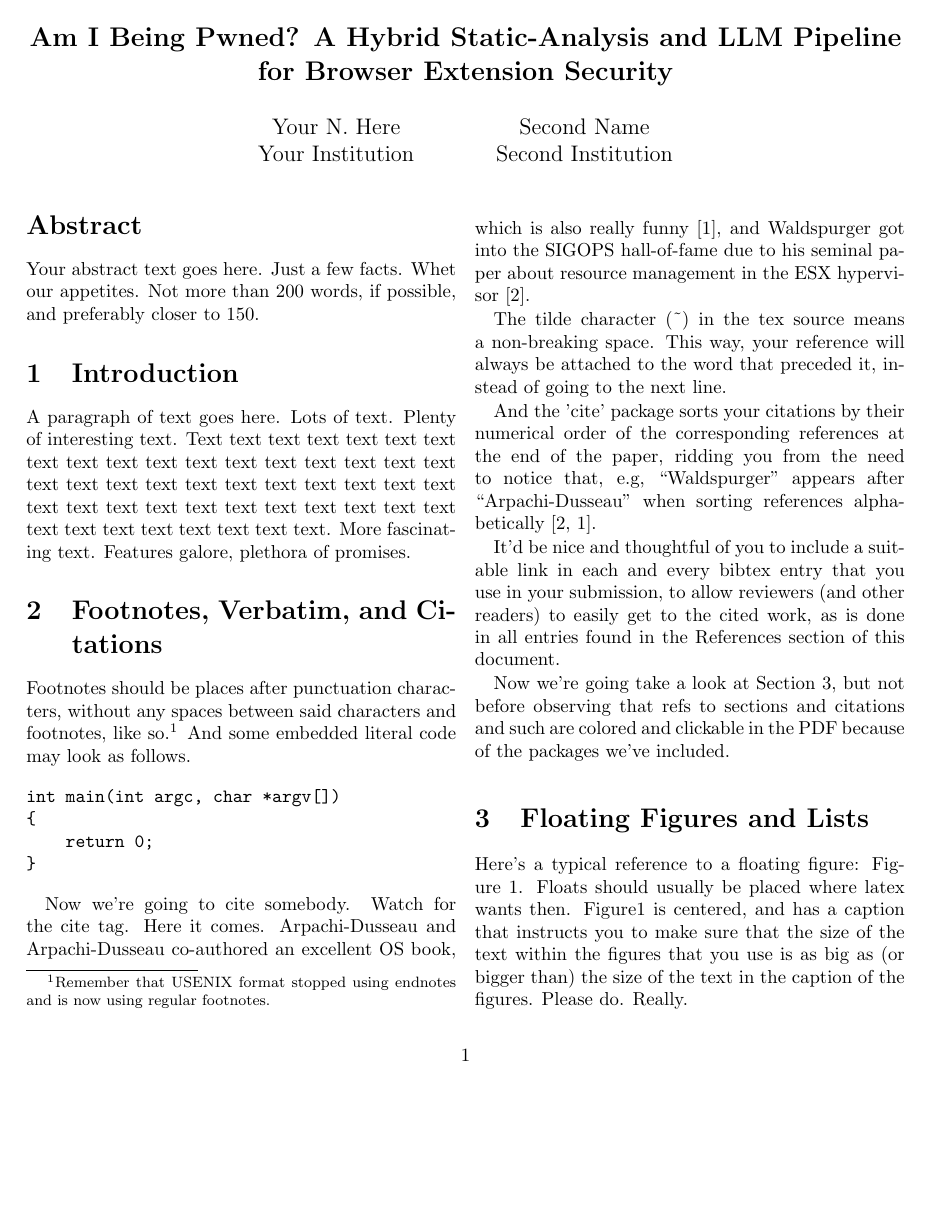
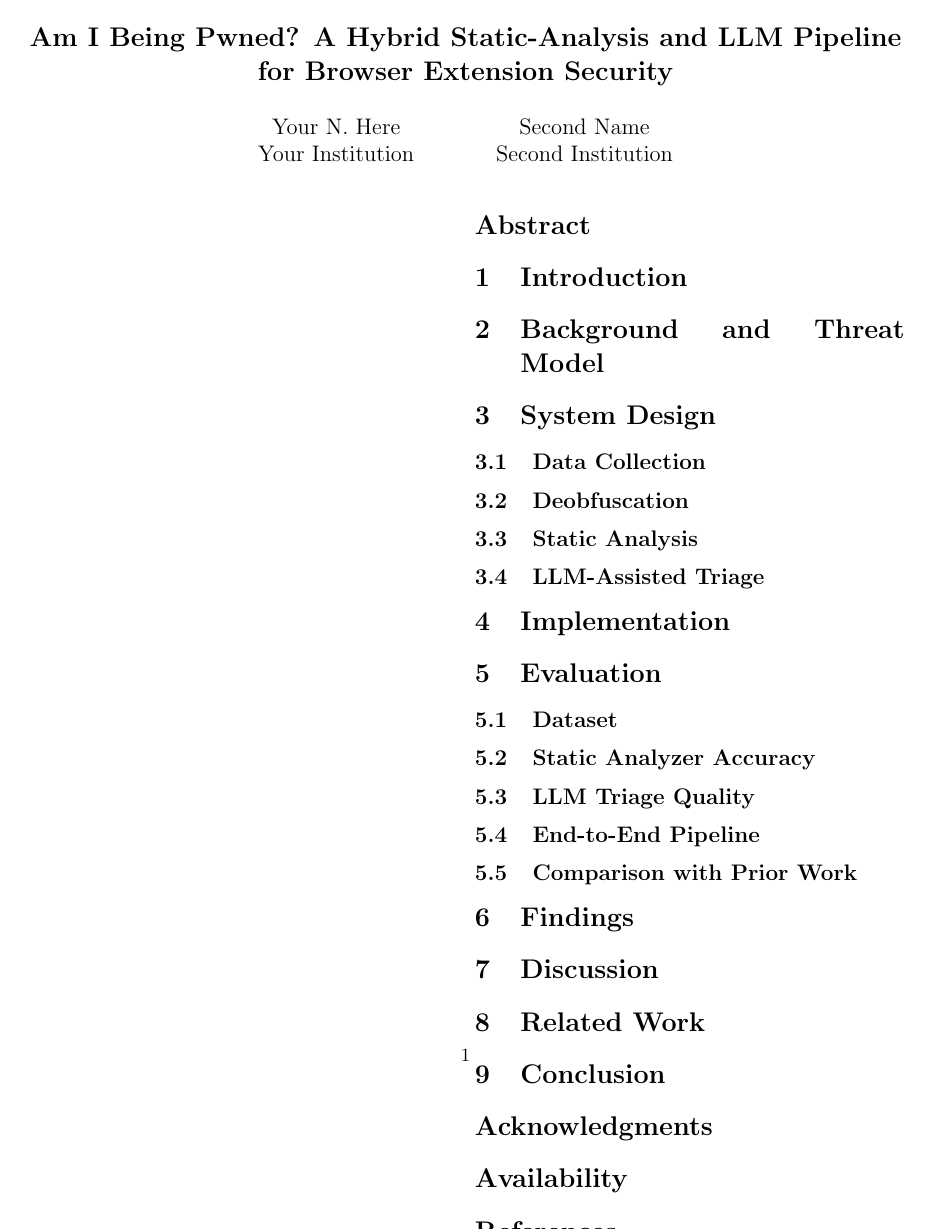
Before and after one commit to Acorn221/amibeingpwned-paper, a LaTeX paper (usenix2019_v3.1.tex): page 1 of 2 before the commit and the whole page after it. Compiled offline with pdfLaTeX; a LaTeX package or settings file that is missing is left out.

Commit message:
Add paper structure with section headings and TODO notes
Sections: Introduction, Background & Threat Model, System Design
(Collection, Deobfuscation, Static Analysis, LLM Triage),
Implementation, Evaluation (5 subsections), Findings, Discussion,
Related Work, Conclusion.

Co-Authored-By: Claude Opus 4.6 <noreply@anthropic.com>

```diff
--- a/usenix2019_v3.1.tex
+++ b/usenix2019_v3.1.tex
@@ -109,66 +94,44 @@ Second Institution
 %-------------------------------------------------------------------------------
 \begin{abstract}
 %-------------------------------------------------------------------------------
-Your abstract text goes here. Just a few facts. Whet our appetites.
-Not more than 200 words, if possible, and preferably closer to 150.
+
+% TODO: ~150-200 words
+% - Browser extensions have deep access, CWS review is insufficient
+% - We present a hybrid pipeline: AST data-flow analysis + LLM triage
+% - Key results: X extensions analyzed, Y flagged, Z confirmed malicious
+
 \end{abstract}
 
 
 %-------------------------------------------------------------------------------
 \section{Introduction}
+\label{sec:intro}
 %-------------------------------------------------------------------------------
 
-A paragraph of text goes here. Lots of text. Plenty of interesting
-text. Text text text text text text text text text text text text text
-text text text text text text text text text text text text text text
-text text text text text text text text text text text text text text
-text text text text text text text.
-More fascinating text. Features galore, plethora of promises.
+% TODO:
+% - Browser extensions have deep access, users trust blindly
+% - CWS review process is insufficient at scale
+% - Contribution: hybrid pipeline combining AST data-flow analysis + LLM triage
+% - Key findings teaser (X extensions analyzed, Y% flagged, Z confirmed)
+% - Paper outline
+
 
 %-------------------------------------------------------------------------------
-\section{Footnotes, Verbatim, and Citations}
+\section{Background and Threat Model}
+\label{sec:background}
 %-------------------------------------------------------------------------------
 
-Footnotes should be places after punctuation characters, without any
-spaces between said characters and footnotes, like so.%
-\footnote{Remember that USENIX format stopped using endnotes and is
-  now using regular footnotes.} And some embedded literal code may
-look as follows.
+% TODO:
+% - Extension architecture (content scripts, background/service workers,
+%   permissions model, message passing)
+% - Known attack patterns (data exfil, credential theft, proxy abuse,
+%   extension enumeration)
+% - Attacker model: what a malicious extension author can do
+% - Why existing CWS review falls short
 
-\begin{verbatim}
-int main(int argc, char *argv[])
-{
-    return 0;
-}
-\end{verbatim}
-
-Now we're going to cite somebody. Watch for the cite tag. Here it
-comes. Arpachi-Dusseau and Arpachi-Dusseau co-authored an excellent OS
-book, which is also really funny~\cite{arpachiDusseau18:osbook}, and
-Waldspurger got into the SIGOPS hall-of-fame due to his seminal paper
-about resource management in the ESX hypervisor~\cite{waldspurger02}.
-
-The tilde character (\~{}) in the tex source means a non-breaking
-space. This way, your reference will always be attached to the word
-that preceded it, instead of going to the next line.
-
-And the 'cite' package sorts your citations by their numerical order
-of the corresponding references at the end of the paper, ridding you
-from the need to notice that, e.g, ``Waldspurger'' appears after
-``Arpachi-Dusseau'' when sorting references
-alphabetically~\cite{waldspurger02,arpachiDusseau18:osbook}.
-
-It'd be nice and thoughtful of you to include a suitable link in each
-and every bibtex entry that you use in your submission, to allow
-reviewers (and other readers) to easily get to the cited work, as is
-done in all entries found in the References section of this document.
-
-Now we're going take a look at Section~\ref{sec:figs}, but not before
-observing that refs to sections and citations and such are colored and
-clickable in the PDF because of the packages we've included.
 
 %-------------------------------------------------------------------------------
-\section{Floating Figures and Lists}
-\label{sec:figs}
+\section{System Design}
+\label{sec:design}
 %-------------------------------------------------------------------------------
 
@@ -195,10 +141,46 @@ clickable in the PDF because of the packages we've included.
-\end{figure}
-%% %---------------------------
+%-----------------------------------
+\subsection{Data Collection}
+\label{sec:collection}
+%-----------------------------------
+
+% TODO:
+% - CWS scraping methodology, 25K+ extensions
+% - Category and search-based discovery
+% - CRX download and extraction
+
+%-----------------------------------
+\subsection{Deobfuscation}
+\label{sec:deobfuscation}
+%-----------------------------------
+
+% TODO:
+% - jsbeautifier preprocessing
+% - Why this step matters for downstream analysis
+
+%-----------------------------------
+\subsection{Static Analysis}
+\label{sec:static}
+%-----------------------------------
+
+% TODO: Core technical contribution
+% - Babel AST parsing, source/sink identification
+% - Intra-file taint propagation
+% - Constant propagation (defeating window[x]() obfuscation)
+% - Cross-component flow stitching via message passing (comm-graph)
+% - Risk scoring model (exfil flows, code exec, WASM, permissions)
+
+%-----------------------------------
+\subsection{LLM-Assisted Triage}
+\label{sec:llm}
+%-----------------------------------
+
+% TODO:
+% - How LLM agents consume static analysis output
+% - Structured report format (risk, summary, flagCategories, endpoints)
+% - What the LLM adds vs what static analysis alone catches
+% - Cost and throughput considerations
 
 
-Here's a typical reference to a floating figure:
-Figure~\ref{fig:vectors}. Floats should usually be placed where latex
-wants then. Figure\ref{fig:vectors} is centered, and has a caption
-that instructs you to make sure that the size of the text within the
-figures that you use is as big as (or bigger than) the size of the
-text in the caption of the figures. Please do. Really.
+%-------------------------------------------------------------------------------
+\section{Implementation}
+\label{sec:impl}
@@ -232,4 +197,88 @@ opposed to a new paragraph in its own right.
+\section{Evaluation}
+\label{sec:eval}
+%-------------------------------------------------------------------------------
+
+%-----------------------------------
+\subsection{Dataset}
+\label{sec:dataset}
 %-----------------------------------
 
-People often use \texttt{pdflatex} these days for creating pdf-s from
-tex files via the shell. And \texttt{bibtex}, of course. Works for us.
+% TODO:
+% - Extension corpus stats (categories, user counts, permissions distribution)
+
+%-----------------------------------
+\subsection{Static Analyzer Accuracy}
+\label{sec:eval-static}
+%-----------------------------------
+
+% TODO:
+% - Benchmark results
+% - Exfil flows as best discriminator (74% vs 26%)
+% - False positive/negative rates
+% - Comparison of flag categories by signal strength
+
+%-----------------------------------
+\subsection{LLM Triage Quality}
+\label{sec:eval-llm}
+%-----------------------------------
+
+% TODO:
+% - Agreement with manual review
+% - What LLM catches that static misses (and vice versa)
+
+%-----------------------------------
+\subsection{End-to-End Pipeline}
+\label{sec:eval-e2e}
+%-----------------------------------
+
+% TODO:
+% - Throughput, cost analysis
+% - Comparison to manual-only analysis
+
+%-----------------------------------
+\subsection{Comparison with Prior Work}
+\label{sec:eval-comparison}
+%-----------------------------------
+
+% TODO:
+% - CRXcavator, Extension Monitor, etc.
+
+
+%-------------------------------------------------------------------------------
+\section{Findings}
+\label{sec:findings}
+%-------------------------------------------------------------------------------
+
+% TODO:
+% - Prevalence of malicious/vulnerable extensions in CWS
+% - Most common attack patterns (data exfil, hardcoded secrets, postMessage)
+% - Case studies of the most interesting/dangerous extensions
+% - Responsible disclosure outcomes
+
+
+%-------------------------------------------------------------------------------
+\section{Discussion}
+\label{sec:discussion}
+%-------------------------------------------------------------------------------
+
+% TODO:
+% - Limitations (what the pipeline misses, evasion techniques)
+% - LLM cost/accuracy tradeoffs
+% - Recommendations for CWS/Google
+% - Generalizability to other extension ecosystems (Firefox, Edge)
+
+
+%-------------------------------------------------------------------------------
+\section{Related Work}
+\label{sec:related}
+%-------------------------------------------------------------------------------
+
+% TODO:
+% - Prior browser extension security studies
+% - Static analysis tools for JS/extensions
+% - LLM-assisted code analysis
+
+
+%-------------------------------------------------------------------------------
+\section{Conclusion}
+\label{sec:conclusion}
```
Also changed, not shown: usenix2019_v3.1.tex (84 more changed lines).
